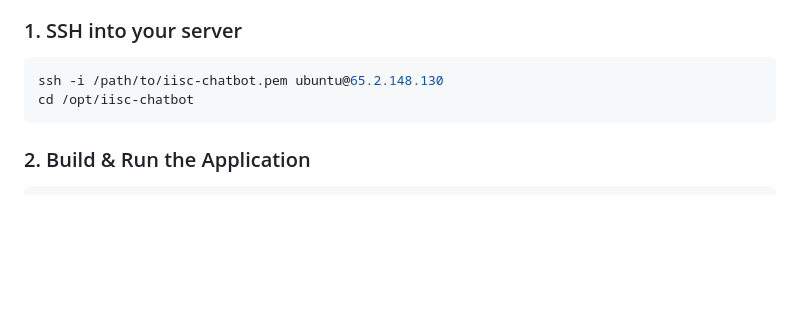
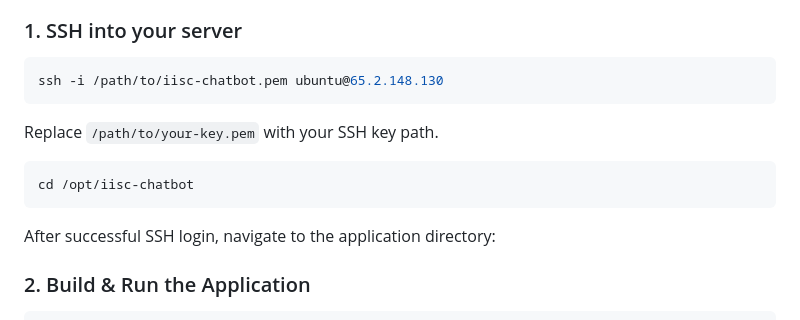
Before and after one commit to T2AH/IISC-chatbot, a Markdown page: README.md, the part around the change. Drawn GitHub-style; blank space fills up the shorter version.

````diff
--- a/README.md
+++ b/README.md
@@ -16,8 +16,13 @@
 ### 1. SSH into your server
 ```bash
 ssh -i /path/to/iisc-chatbot.pem ubuntu@65.2.148.130
+```
+Replace `/path/to/your-key.pem` with your SSH key path.
+```
 cd /opt/iisc-chatbot
 ```
+
+After successful SSH login, navigate to the application directory:
 
 ### 2. Build & Run the Application
 ```bash
````
